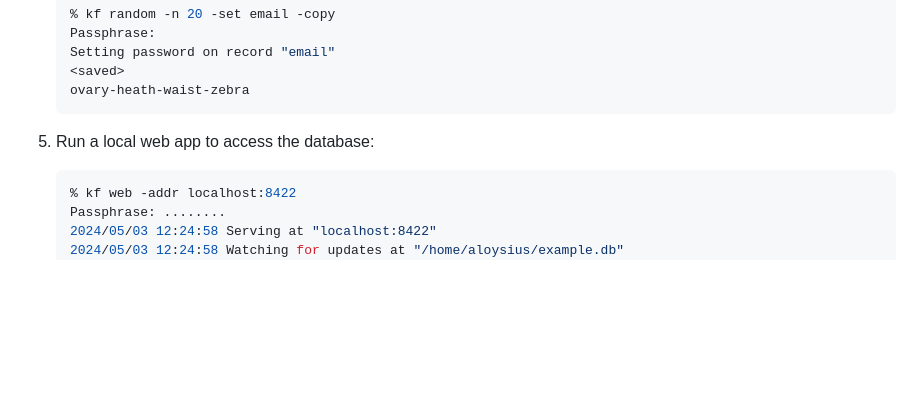
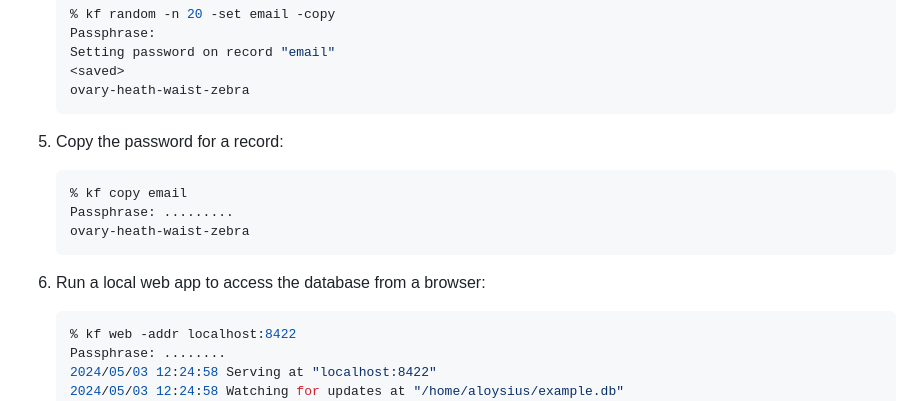
Before and after one commit to creachadair/keyfish, a Markdown page: README.md, the part around the change. Rendered like a GitHub page; blank space fills up the shorter version.

Commit message:
README.md: extend examples

````diff
--- a/README.md
+++ b/README.md
@@ -205,7 +205,15 @@ and we'll see what's become of it all.
     ovary-heath-waist-zebra
     ```
 
-5. Run a local web app to access the database:
+5. Copy the password for a record:
+
+    ```shell
+    % kf copy email
+    Passphrase: .........
+    ovary-heath-waist-zebra
+    ```
+
+6. Run a local web app to access the database from a browser:
 
     ```shell
     % kf web -addr localhost:8422
````
